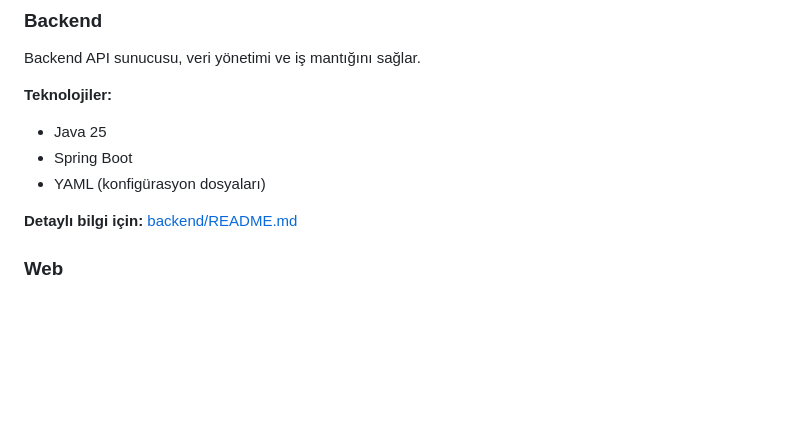
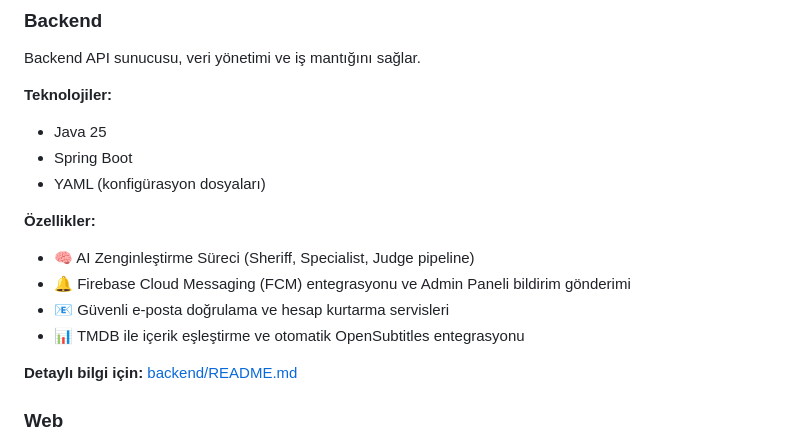
Before and after one commit to Umutimamoglu/sublexify, a Markdown page: README.md, the part around one of its changes. Drawn GitHub-style; blank space fills up the shorter version.

```diff
--- a/README.md
+++ b/README.md
@@ -101,6 +105,13 @@ Backend API sunucusu, veri yönetimi ve iş mantığını sağlar.
 - Spring Boot
 - YAML (konfigürasyon dosyaları)
 
+**Özellikler:**
+
+- 🧠 AI Zenginleştirme Süreci (Sheriff, Specialist, Judge pipeline)
+- 🔔 Firebase Cloud Messaging (FCM) entegrasyonu ve Admin Paneli bildirim gönderimi
+- 📧 Güvenli e-posta doğrulama ve hesap kurtarma servisleri
+- 📊 TMDB ile içerik eşleştirme ve otomatik OpenSubtitles entegrasyonu
+
 **Detaylı bilgi için:** [backend/README.md](./backend/README.md)
 
 ### Web
```
Also changed, not shown: other parts of README.md (+18 -4 lines).
